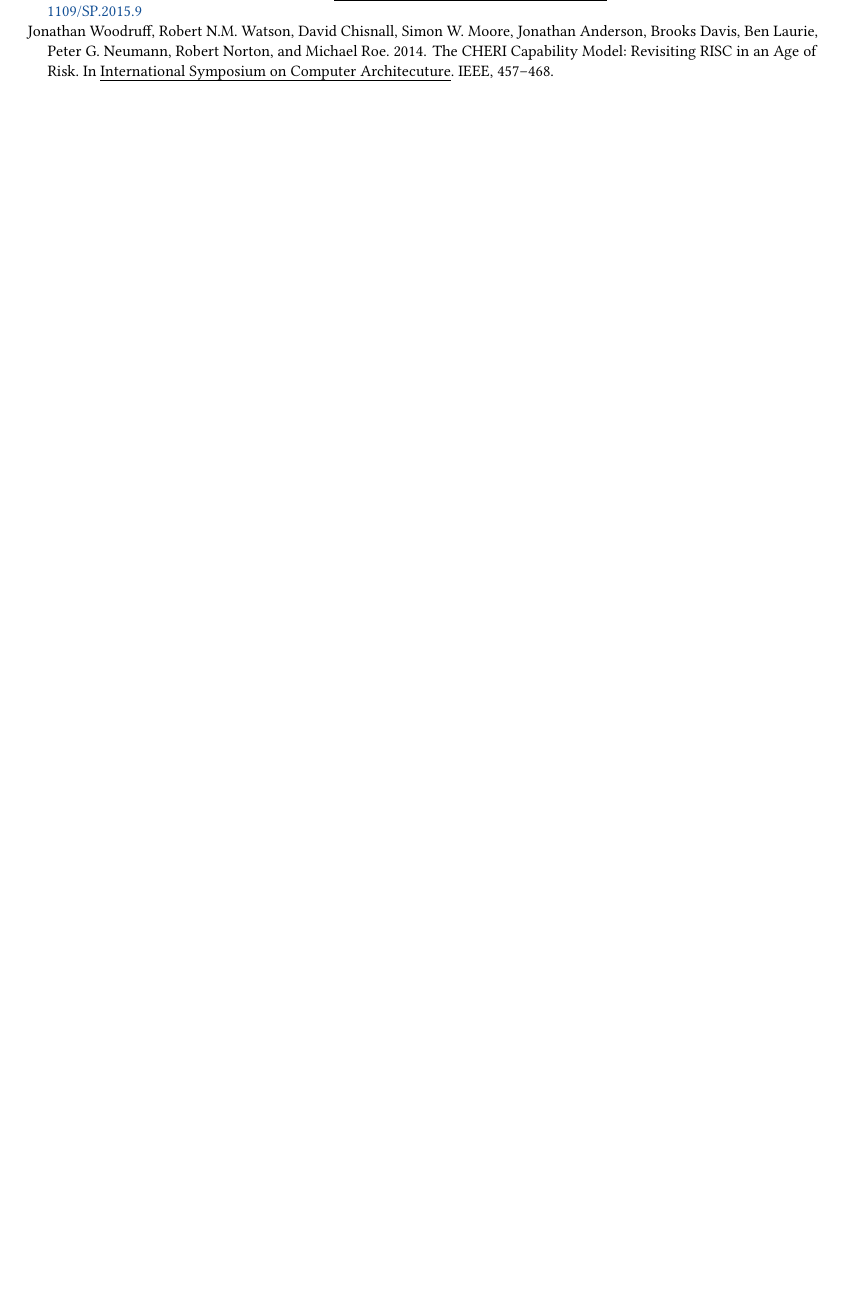
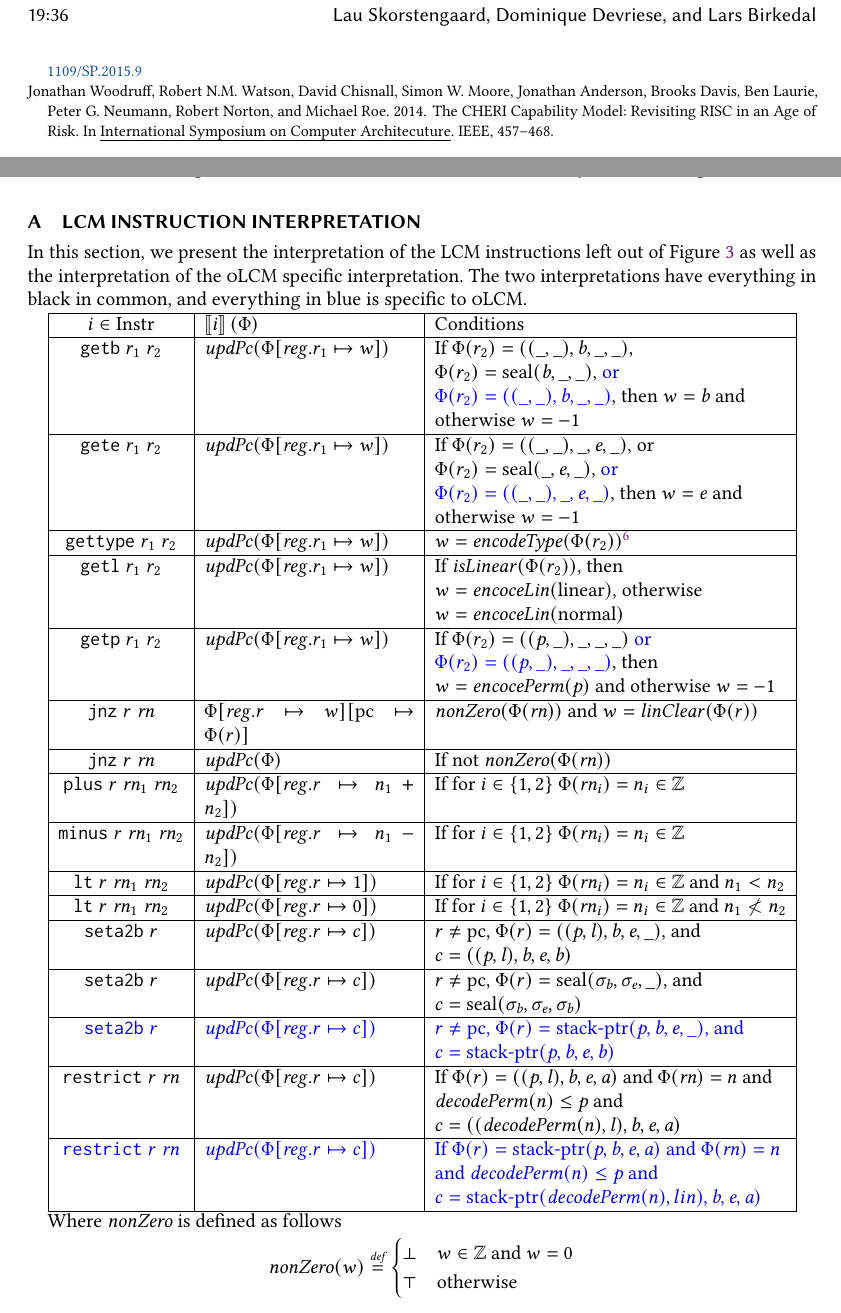
Before and after one commit to dominiquedevriese/capability-machine-reasoning-on-paper, a LaTeX paper (popl-2019-journal-v/paper.tex, which reads popl-2019-journal-v/appendix.tex): part of page 35 of 35 before the commit and two parts of pages 36 and 37 of 37 after it, the two joined at a grey line, cut so that both start at the same text, the shorter picture padded with empty space. Compiled offline with pdfLaTeX.

Commit message:
[POPLjv] Add missing instructions to appendix

```diff
--- /dev/null
+++ b/popl-2019-journal-v/appendix.tex
@@ -0,0 +1,56 @@
+\section{\trgcm{} instruction interpretation}
+\label{app:instr-interpretation}
+In this section, we present the interpretation of the \trgcm{} instructions left out of \figurename~\ref{fig:target-op-sem} as well as the interpretation of the \srccm{} specific interpretation.
+The two interpretations have everything in black in common, and everything in blue is specific to \srccm{}.
+
+ \begin{tabular}{|>{$}c<{$}|>{$}p{3.7cm}<{$}|>{\raggedright\arraybackslash}p{6.2cm}|}
+    \hline
+    i \in \Instr                                 & \sem{i}(\Phi) & Conditions\\
+    \hline
+    \tgetb{r_1}{r_2}                                        & \updPcAddr{\Phi\updReg{r_1}{w}} & If $\Phi(r_2) = ((\_,\_),\baddr,\_,\_)$, $\Phi(r_2) = \seal{\baddr,\_,\_}$, \src{or $\Phi(r_2) = ((\_,\_),\baddr,\_,\_)$}, then $w = \baddr$ and otherwise $w = -1$\\
+    \hline
+    \tgete{r_1}{r_2}                                        & \updPcAddr{\Phi\updReg{r_1}{w}} & If $\Phi(r_2) = ((\_,\_),\_,\eaddr,\_)$, or $\Phi(r_2) = \seal{\_,\eaddr,\_}$, \src{or $\Phi(r_2) = ((\_,\_),\_,\eaddr,\_)$}, then $w = \eaddr$ and otherwise $w = -1$\\
+    \hline
+    \tisptr{r_1}{r_2} & \updPcAddr{\Phi\updReg{r_1}{w}} & $w = \encType{\Phi(r_2)}$\footnote{The $\encType$ function differs for the two machines. Depending on the machine, the appropriate function is used.}\\
+    \hline
+    \tgetlin{r_1}{r_2} &\updPcAddr{\Phi\updReg{r_1}{w}} & If $\isLinear{\Phi(r_2)}$, then $w = \encLin{\linear}$, otherwise $w= \encLin{\normal}$\\
+    \hline
+    \tgetp{r_1}{r_2} & \updPcAddr{\Phi\updReg{r_1}{w}} & If $\Phi(r_2) = ((\perm,\_),\_,\_,\_)$ \src{or $\Phi(r_2) = ((\perm,\_),\_,\_,\_)$}, then $w = \encPerm{\perm}$ and otherwise $w = -1$\\
+    \hline
+    \tjnz{r}{\rn} & \Phi\updReg{r}{w}\update{\pcreg}{\Phi(r)} & $\nonZero{\Phi(\rn)}$ and $w = \linCons{\Phi(r)}$\\
+    \hline
+    \tjnz{r}{\rn} & \updPcAddr{\Phi}& If not $\nonZero{\Phi(\rn)}$ \\
+    \hline
+    \tplus{r}{\rn_1}{\rn_2} & \updPcAddr{\Phi\updReg{r}{n_1+n_2}} & If for $i \in \{1,2\}$ $\Phi(\rn_i) = n_i \in \ints$ \\
+    \hline
+    \tminus{r}{\rn_1}{\rn_2} & \updPcAddr{\Phi\updReg{r}{n_1-n_2}} & If for $i \in \{1,2\}$ $\Phi(\rn_i) = n_i \in \ints$ \\
+    \hline
+    \tlt{r}{\rn_1}{\rn_2} & \updPcAddr{\Phi\updReg{r}{1}} & If for $i \in \{1,2\}$ $\Phi(\rn_i) = n_i \in \ints$ and $n_1 < n_2$ \\
+    \hline
+    \tlt{r}{\rn_1}{\rn_2} & \updPcAddr{\Phi\updReg{r}{0}} & If for $i \in \{1,2\}$ $\Phi(\rn_i) = n_i \in \ints$ and $n_1 \not< n_2$ \\
+    \hline
+    \tsetatob{r} & \updPcAddr{\Phi\updReg{r}{c}} & $r \neq \pcreg$, $\Phi(r) = ((\perm,\lin),\baddr,\eaddr,\_)$, and $c = ((\perm,\lin),\baddr,\eaddr,\baddr)$ \\
+    \hline
+    \tsetatob{r} & \updPcAddr{\Phi\updReg{r}{c}} & $r \neq \pcreg$, $\Phi(r) = \seal{\sigma_\baddr,\sigma_\eaddr,\_}$, and $c = \seal{\sigma_\baddr,\sigma_\eaddr,\sigma_\baddr}$ \\
+    \hline
+    \src{\texttt{seta2b}\; r} & \src{\updPcAddr{\Phi\updReg{r}{c}}} &\srcalt{$r \neq \pcreg$, $\Phi(r) = \stkptr{\perm,\baddr,\eaddr,\_}$, and $c = \stkptr{\perm,\baddr,\eaddr,\baddr}$} \\
+    \hline
+    \trestrict{r}{\rn} & \updPcAddr{\Phi\updReg{r}{c}} & If $\Phi(r) = ((\perm,\lin),\baddr, \eaddr,\aaddr)$ and $\Phi(\rn) = n$ and $\decPerm{n} \le \perm$ and $c = ((\decPerm{n},\lin),\baddr, \eaddr, \aaddr)$\\
+    \hline
+    \src{\texttt{restrict} \; r \; \rn} & \src{\updPcAddr{\Phi\updReg{r}{c}}} & \srcalt{If $\Phi(r) = \stkptr{\perm,\baddr, \eaddr,\aaddr}$ and $\Phi(\rn) = n$ and $\decPerm{n} \le \perm$ and $c = \stkptr{\decPerm{n},lin),\baddr, \eaddr, \aaddr}$}\\
+    \hline
+  \end{tabular}
+
+Where $\nonZero{}$ is defined as follows
+\[
+  \nonZero{w} \defeq
+  \begin{cases}
+    \bot & w \in \ints \tand w = 0 \\
+    \top & \totherwise
+  \end{cases}
+\]
+
+
+%%% Local Variables:
+%%% TeX-master: "paper"
+%%% End:
--- a/popl-2019-journal-v/paper.tex
+++ b/popl-2019-journal-v/paper.tex
@@ -2630,4 +2636,7 @@ Our results do not apply to dynamic compromise scenarios because they are intend
 
 % Text of appendix \ldots
 
+\clearpage
+\appendix
+\input{appendix}
 \end{document}
```
Also changed, not shown: popl-2019-journal-v/paper.tex (6 more changed lines), 1 other file.
